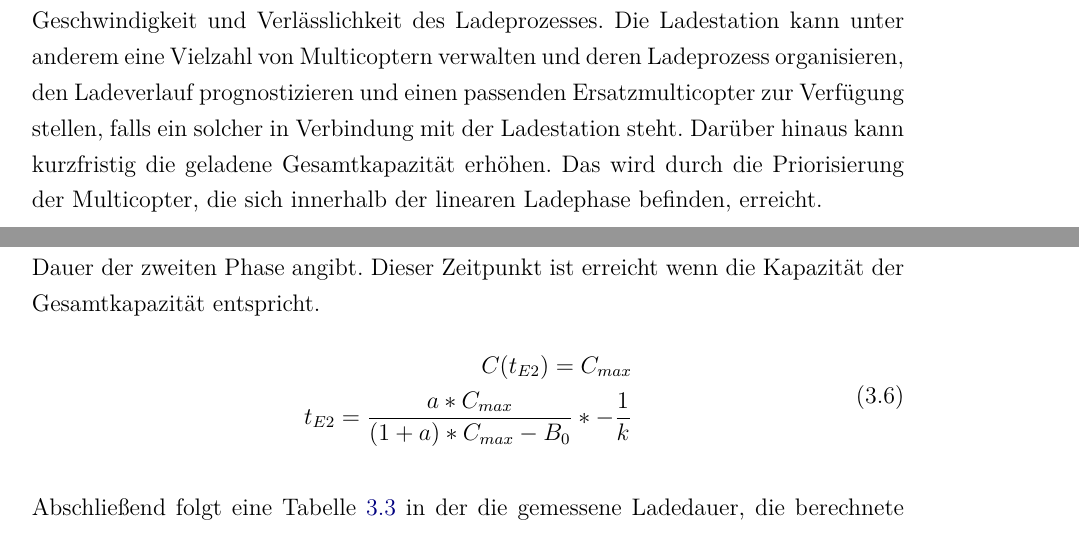
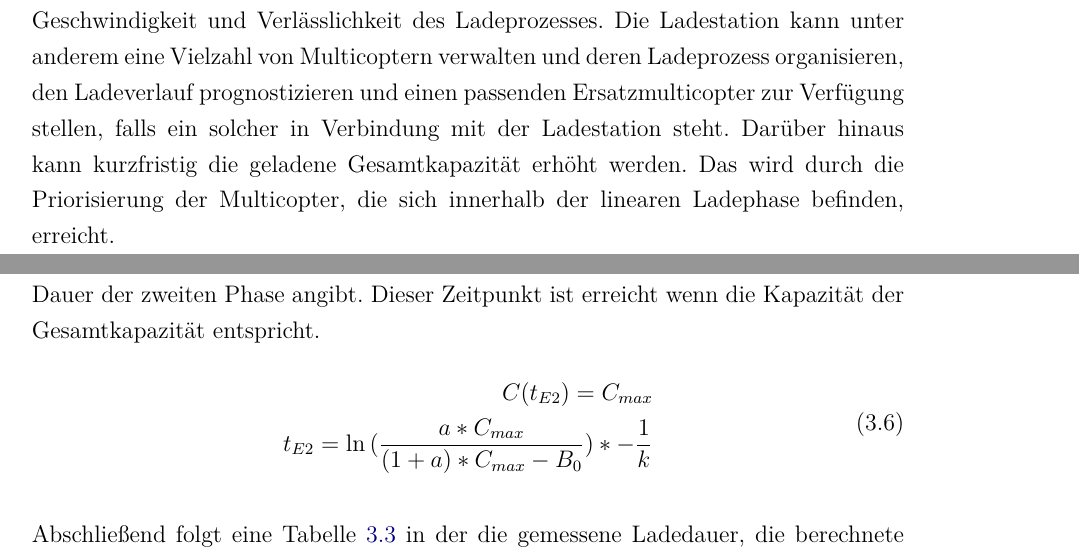
Before and after one commit to LudwigBr/Bachelorarbeit, a LaTeX thesis (thesis.tex, which reads content/Abstract.tex, content/Thesis_3_Ladeverhalten.tex, header.tex): two parts of pages 3 and 23 of 79, joined at a grey line, cut so that both start at the same text. Compiled offline with pdfLaTeX; the source files are stored in an older character set and shown here as Unicode; an older LaTeX class or package is replaced by its successor.

Commit message:
Minor fixes

```diff
--- a/content/Abstract.tex
+++ b/content/Abstract.tex
@@ -5,4 +5,4 @@ Die vorliegende Bachelorarbeit integriert eine intelligente Ladestation in eine
 
 Dabei wird ein realistisches Ladeverhalten simuliert. Der Ladealgorithmus basiert auf empirischen Daten. Die gemessenen Werte zeigen Gemeinsamkeiten mit den von der Literatur präsentierten Daten. Im üblicherweise eingesetzten Ladeverfahren für Lithium-Ionen-Akkumulatoren, Constant Current Constant Voltage (CCCV), wird ein großer Anteil der Gesamtkapazität linear aufgeladen. Die Ladegeschwindigkeit für den kleineren abschließenden Teil sinkt im Vergleich stark.
 
-Im Mittelpunkt der objektorientierten Konzeptionierung und Implementierung stehen die Aggregation, Aufbereitung und Kommunikation von Daten, die den Ladeprozess betreffen. Der Nachrichtenaustausch mit den Multicoptern dient der Verbesserung der Geschwindigkeit und Verlässlichkeit des Ladeprozesses. Die Ladestation kann unter anderem eine Vielzahl von Multicoptern verwalten und deren Ladeprozess organisieren, den Ladeverlauf prognostizieren und einen passenden Ersatzmulticopter zur Verfügung stellen, falls ein solcher in Verbindung mit der Ladestation steht. Darüber hinaus kann kurzfristig die geladene Gesamtkapazität erhöhen. Das wird durch die Priorisierung der Multicopter, die sich innerhalb der linearen Ladephase befinden, erreicht.
+Im Mittelpunkt der objektorientierten Konzeptionierung und Implementierung stehen die Aggregation, Aufbereitung und Kommunikation von Daten, die den Ladeprozess betreffen. Der Nachrichtenaustausch mit den Multicoptern dient der Verbesserung der Geschwindigkeit und Verlässlichkeit des Ladeprozesses. Die Ladestation kann unter anderem eine Vielzahl von Multicoptern verwalten und deren Ladeprozess organisieren, den Ladeverlauf prognostizieren und einen passenden Ersatzmulticopter zur Verfügung stellen, falls ein solcher in Verbindung mit der Ladestation steht. Darüber hinaus kann kurzfristig die geladene Gesamtkapazität erhöht werden. Das wird durch die Priorisierung der Multicopter, die sich innerhalb der linearen Ladephase befinden, erreicht.
--- a/content/Thesis_3_Ladeverhalten.tex
+++ b/content/Thesis_3_Ladeverhalten.tex
@@ -150,7 +150,7 @@ Für die zweite Phase muss ebenfalls ein Endzeitpunkt bestimmt werden, welcher d
 \begin{equation}
 	\begin{split}
 		C(t_{E2}) = C_{max} \\
-		t_{E2} = \frac{a * C_{max}}{(1 + a) * C_{max} - B_0} * -\frac{1}{k}
+		t_{E2} = \ln{(\frac{a * C_{max}}{(1 + a) * C_{max} - B_0})} * -\frac{1}{k}
 	\end{split}
 \end{equation}
 
--- a/header.tex
+++ b/header.tex
@@ -99,8 +99,8 @@
 \newcommand{\matriculationnr}{54131}
 \newcommand{\supervisor}{Prof. Dr. Armin Zimmermann}
 \newcommand{\secondtutor}{M.Sc. Thomas Dietrich}
-\newcommand{\faculty}{Fakultät für Informatik und Automatisierung}
-\newcommand{\department}{System- und Software-Engineering}
+\newcommand{\faculty}{Fakultät für Wirtschaftswissenschaften und Medien}
+\newcommand{\department}{}
 \newcommand{\location}{Ilmenau}
 \newcommand{\registrationdate}{05.~Oktober 2017}
 \newcommand{\submissiondate}{05.~Januar 2018}
```
Also changed, not shown: CD/Latex_Projekt/content/Thesis_3_Ladeverhalten.tex (+1 -1 lines), CD/Bachelorarbeit.pdf, CD/Latex_Projekt/thesis.pdf, 1 other file.
